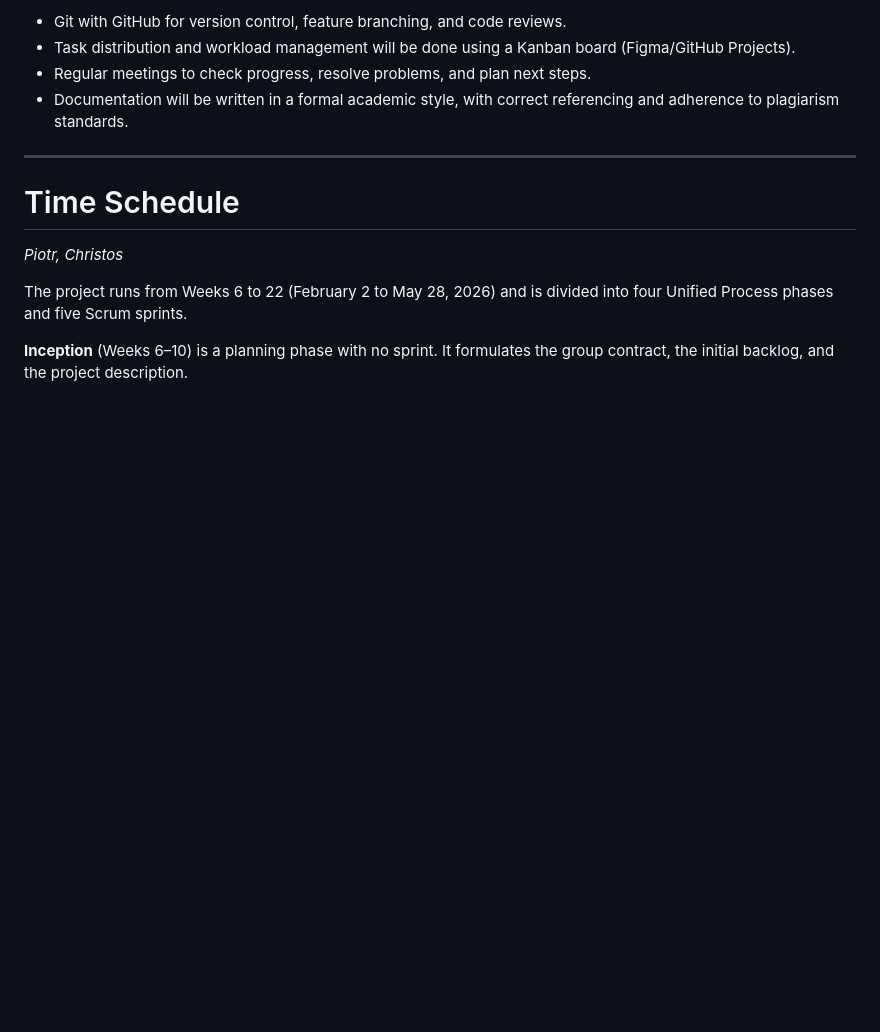
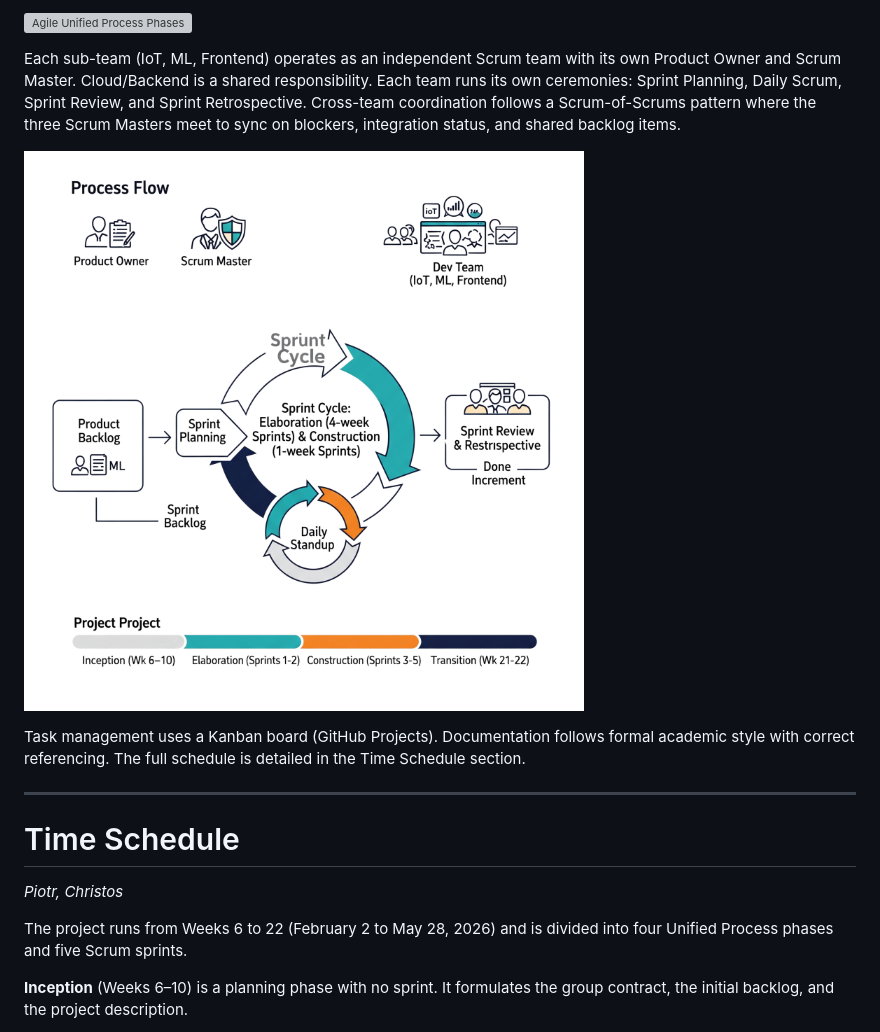
Before and after one commit to SEP4Spring2026/SEP4, a Markdown page: Documentation/ProjectDescription.md, the part around one of its changes. Drawn GitHub-style; blank space fills up the shorter version; grey boxes are pictures that could not be loaded.

```diff
--- a/Documentation/ProjectDescription.md
+++ b/Documentation/ProjectDescription.md
@@ -64,8 +74,13 @@ To facilitate organized collaboration and progress monitoring:
 
-- Git with GitHub for version control, feature branching, and code reviews.
-- Task distribution and workload management will be done using a Kanban board (Figma/GitHub Projects).
-- Regular meetings to check progress, resolve problems, and plan next steps.
-- Documentation will be written in a formal academic style, with correct referencing and adherence to plagiarism standards.
+![Agile Unified Process Phases](./Figures/sep4-up-phases.png)
+
+
+Each sub-team (IoT, ML, Frontend) operates as an independent Scrum team with its own Product Owner and Scrum Master. Cloud/Backend is a shared responsibility. Each team runs its own ceremonies: Sprint Planning, Daily Scrum, Sprint Review, and Sprint Retrospective. Cross-team coordination follows a Scrum-of-Scrums pattern where the three Scrum Masters meet to sync on blockers, integration status, and shared backlog items.
+
+![Scrum Process Diagram](./Figures/sep4-scrum-process.png)
+
+
+Task management uses a Kanban board (GitHub Projects). Documentation follows formal academic style with correct referencing. The full schedule is detailed in the Time Schedule section.
 
 ---
 
```
Also changed, not shown: other parts of Documentation/ProjectDescription.md (+16 -6 lines).
